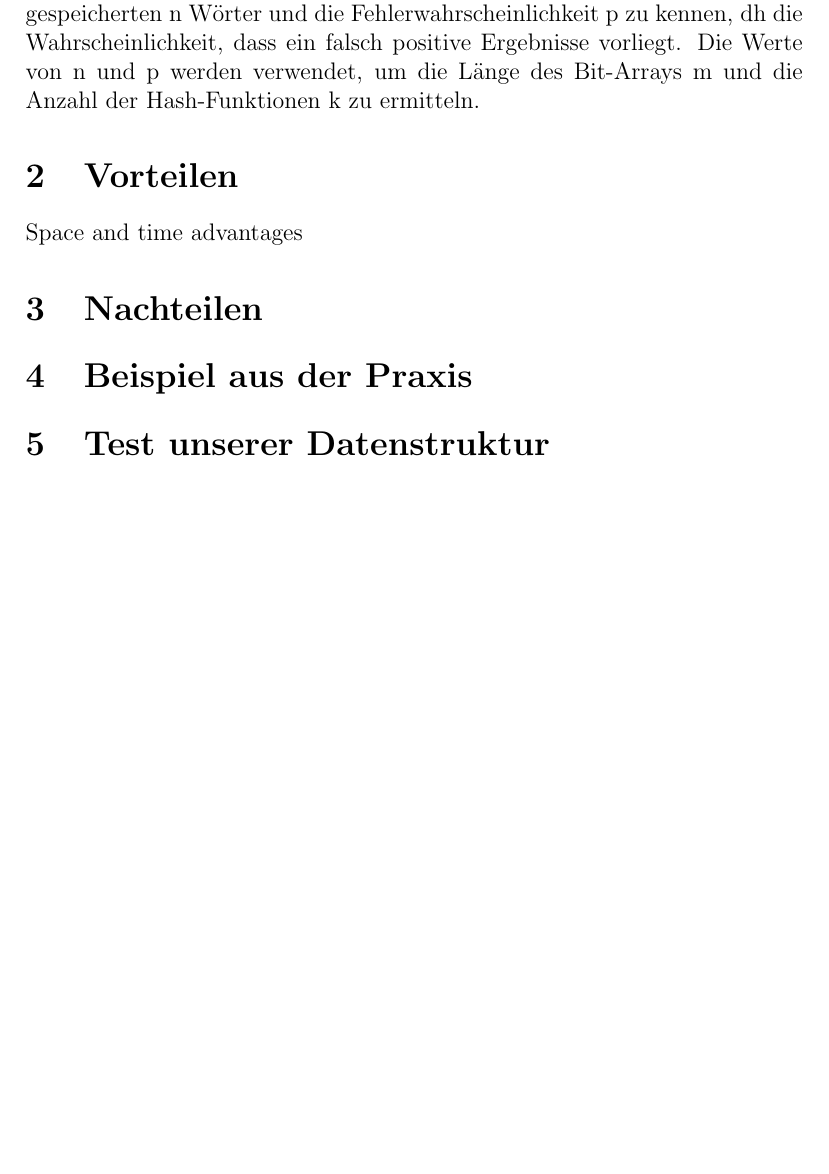
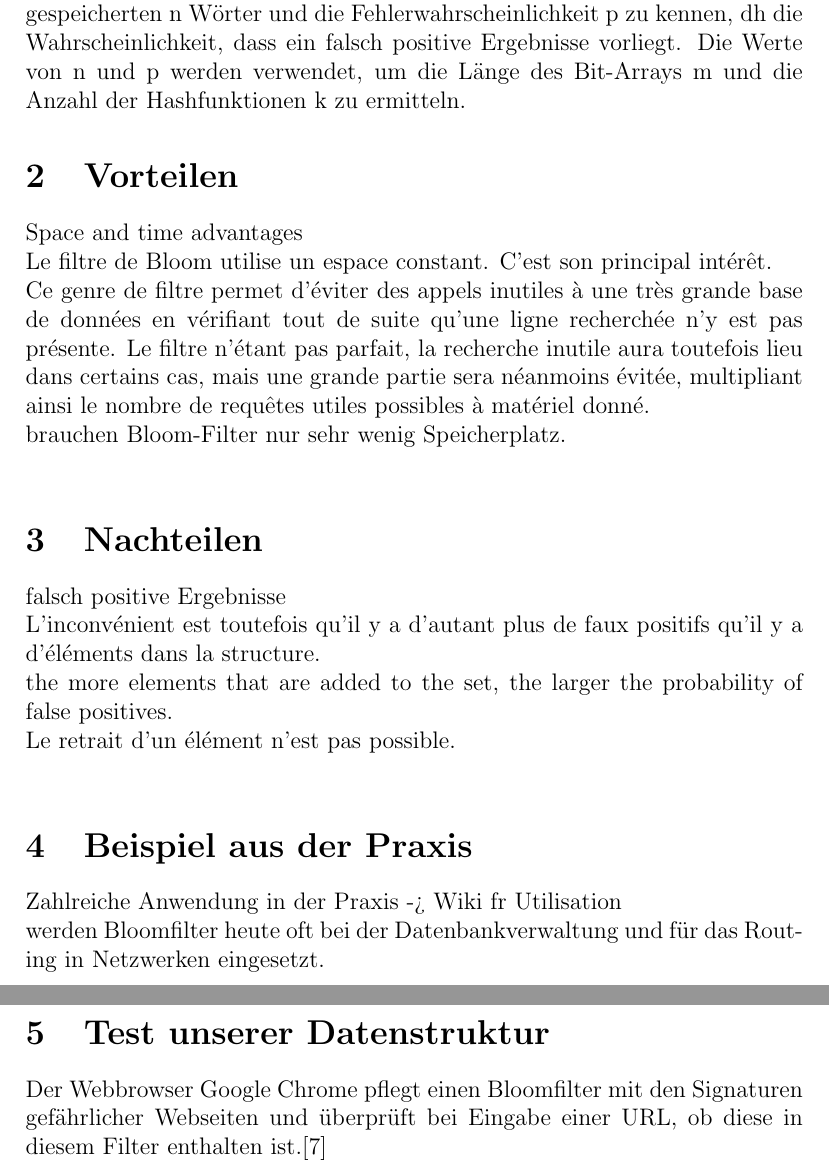
Before and after one commit to Eloi-sch/distProgaufgabe2, a LaTeX document (Documentation/Latex/template_Article.tex): part of page 2 of 2 before the commit and two parts of pages 2 and 3 of 3 after it, the two joined at a grey line, cut so that both start at the same text, the shorter picture padded with empty space. Compiled offline with pdfLaTeX.

Commit message:
avancement doc

```diff
--- a/Documentation/Latex/template_Article.tex
+++ b/Documentation/Latex/template_Article.tex
@@ -17,15 +17,27 @@ Er besteht aus einem m-stelligen Bit-Array (das am Anfang mit Nullen gefüllt is
 Die Abfrage können dann beginnen. Der Bloom-Filter erhält zuerst die Abfragen. Das getestete Wort folgt dem gleichen Prozess wie die anderen Wörter. Hier wieder werden Zahlen zwischen 0 und m-1 zurückgegeben. Der Bloom-Filter wird diese Zahlen/Positionen mit seinem Bit-Array vergleichen. Wenn es Unterschiede gibt, dann befindet sich das getestete Wort sicherlich nicht in der Datenbank. Andernfalls ist das getestete Wort nicht unbedingt in der Datenbank vorhanden. Es ist möglich, dass die durch die Hashfunktionen des getesteten Wortes erzeugten Positionen in die Positionen 1 fallen. Solche Fehler werden als falsch positive Ergebnisse bezeichnet.\\
-Um einen Bloom-Filter verwenden zu können, ist es wichtig, die Anzahl der gespeicherten n Wörter und die Fehlerwahrscheinlichkeit p zu kennen, dh die Wahrscheinlichkeit, dass ein falsch positive Ergebnisse vorliegt. Die Werte von n und p werden verwendet, um die Länge des Bit-Arrays m und die Anzahl der Hash-Funktionen k zu ermitteln.
+Um einen Bloom-Filter verwenden zu können, ist es wichtig, die Anzahl der gespeicherten n Wörter und die Fehlerwahrscheinlichkeit p zu kennen, dh die Wahrscheinlichkeit, dass ein falsch positive Ergebnisse vorliegt. Die Werte von n und p werden verwendet, um die Länge des Bit-Arrays m und die Anzahl der Hashfunktionen k zu ermitteln.
 
 \section{Vorteilen}
 
-Space and time advantages
+Space and time advantages\\
+Le filtre de Bloom utilise un espace constant. C'est son principal intérêt.\\
+Ce genre de filtre permet d'éviter des appels inutiles à une très grande base de données en vérifiant tout de suite qu'une ligne recherchée n'y est pas présente. Le filtre n'étant pas parfait, la recherche inutile aura toutefois lieu dans certains cas, mais une grande partie sera néanmoins évitée, multipliant ainsi le nombre de requêtes utiles possibles à matériel donné.\\
+brauchen Bloom-Filter nur sehr wenig Speicherplatz.\\
 
 \section{Nachteilen}
 
+falsch positive Ergebnisse\\
+L'inconvénient est toutefois qu'il y a d'autant plus de faux positifs qu'il y a d'éléments dans la structure.\\
+the more elements that are added to the set, the larger the probability of false positives.\\
+Le retrait d'un élément n'est pas possible.\\
+
 \section{Beispiel aus der Praxis}
+
+Zahlreiche Anwendung in der Praxis -> Wiki fr Utilisation\\
+werden Bloomfilter heute oft bei der Datenbankverwaltung und für das Routing in Netzwerken eingesetzt.\\
 
 \section{Test unserer Datenstruktur}
 
+Der Webbrowser Google Chrome pflegt einen Bloomfilter mit den Signaturen gefährlicher Webseiten und überprüft bei Eingabe einer URL, ob diese in diesem Filter enthalten ist.[7]
 
 \end{document}
```
Also changed, not shown: Documentation/Latex/template_Article.pdf, Documentation/Latex/template_Article.tex (4 more changed lines), 2 other files.
